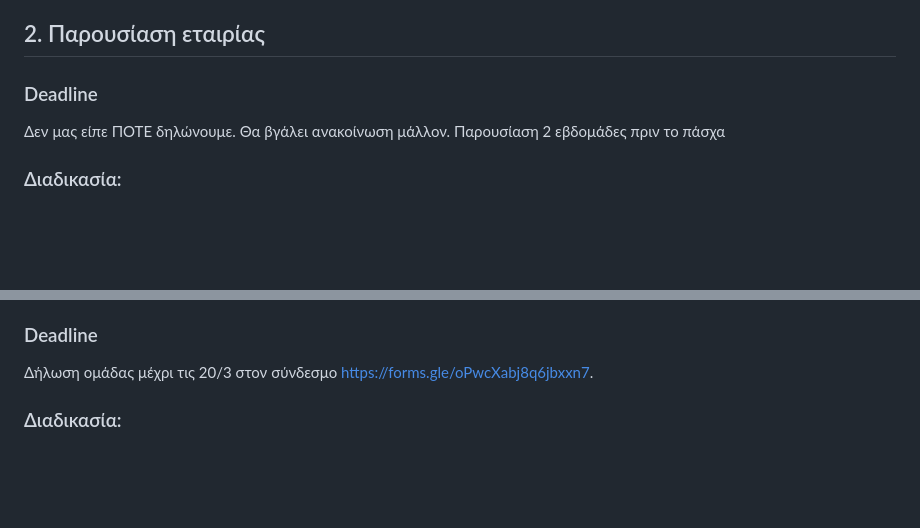
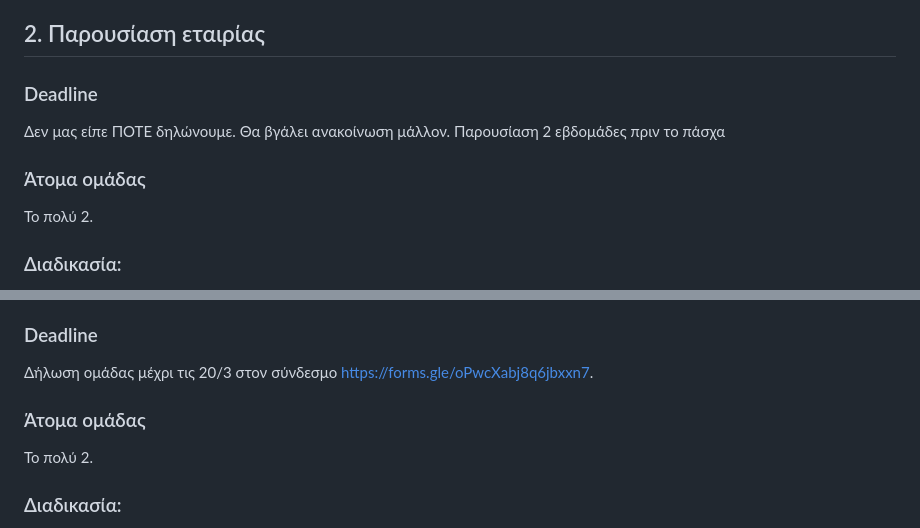
Before and after one commit to iosifidis/UoM-Applied-Informatics, a Markdown page: s8/Health Informatics/README.md, 2 parts joined by grey strips. GitHub-like rendering; blank space fills up the shorter version.

Commit message:
minor typo

```diff
--- a/s8/Health Informatics/README.md
+++ b/s8/Health Informatics/README.md
@@ -31,6 +31,9 @@
 ### Deadline
 Δεν μας είπε ΠΟΤΕ δηλώνουμε. Θα βγάλει ανακοίνωση μάλλον. Παρουσίαση 2 εβδομάδες πριν το πάσχα
 
+### Άτομα ομάδας
+Το πολύ 2.
+
 ### Διαδικασία:
 - Επιλέγουμε μια εταιρία (διεθνή ή ελληνική).
 - Στέλνουμε mail με στοιχεία ομάδας και της εταιρίας που επιλέξαμε (περιμένουμε ανακοίνωση για deadlines κλπ).
@@ -52,6 +55,9 @@
 
 ### Deadline
 Δήλωση ομάδας μέχρι τις 20/3 στον σύνδεσμο [https://forms.gle/oPwcXabj8q6jbxxn7](https://forms.gle/oPwcXabj8q6jbxxn7).
+
+### Άτομα ομάδας
+Το πολύ 2.
 
 ### Διαδικασία:
 - Επιλέγουμε μια θεματική ενότητα από το αρχείο [ΘΕΜΑΤΙΚΑ ΠΕΔΙΑ PROJECT](https://openeclass.uom.gr/modules/document/file.php/DAI240/%CE%95%CE%A1%CE%93%CE%91%CE%A3%CE%99%CE%95%CE%A3%20PROJECT/%CE%98%CE%95%CE%9C%CE%91%CE%A4%CE%99%CE%9A%CE%91%20%CE%A0%CE%95%CE%94%CE%99%CE%91%20PROJECT.docx).
```
